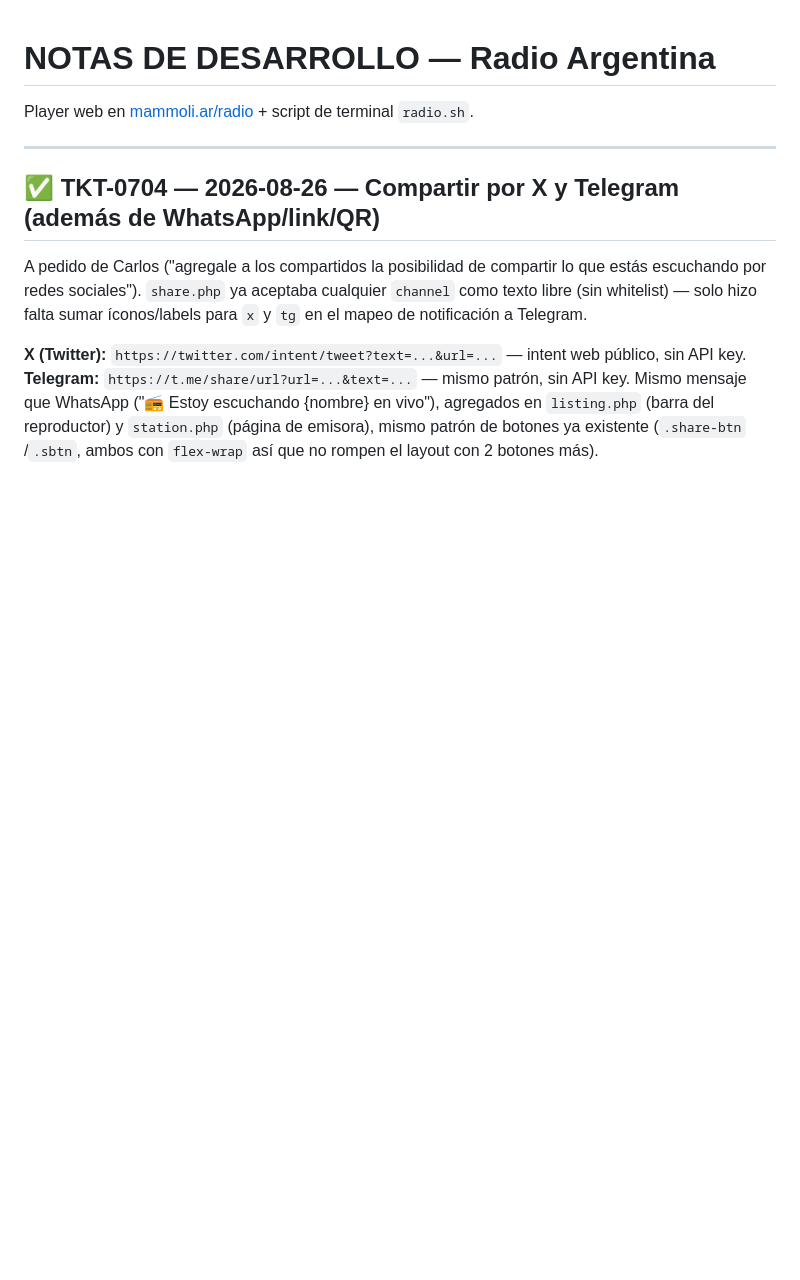
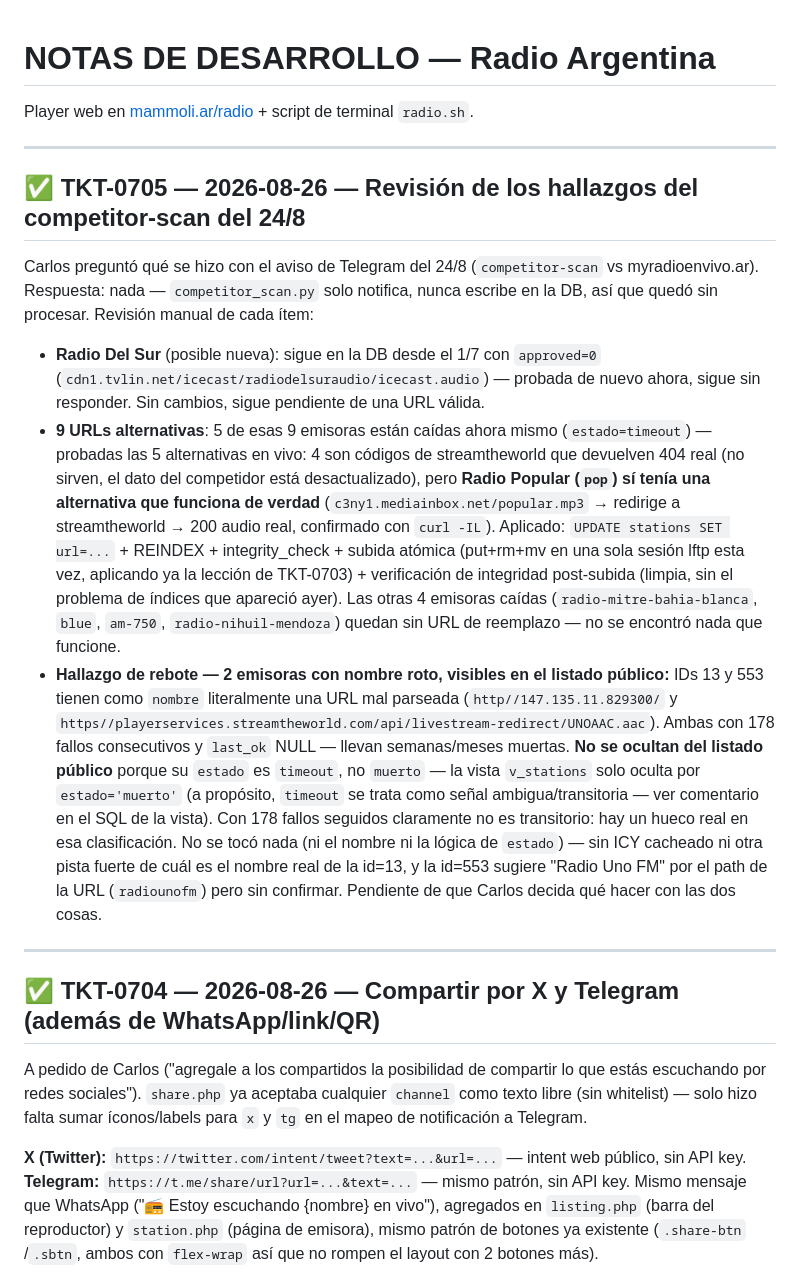
Before and after one commit to camammoli/radio, a Markdown page: NOTAS_DESARROLLO.md, the part around the change. Drawn GitHub-style; blank space fills up the shorter version.

Commit message:
Documenta TKT-0705: revision hallazgos competitor-scan 24/8
Fix aplicado en produccion (URL de Radio Popular). Resto documentado
como hallazgo pendiente de decision (Radio Del Sur sigue caida, 2
emisoras con nombre roto visibles por gap en estado=timeout vs muerto).

Co-Authored-By: Claude Sonnet 5 <noreply@anthropic.com>

```diff
--- a/NOTAS_DESARROLLO.md
+++ b/NOTAS_DESARROLLO.md
@@ -1,6 +1,38 @@
 # NOTAS DE DESARROLLO — Radio Argentina
 
 Player web en [mammoli.ar/radio](https://mammoli.ar/radio/) + script de terminal `radio.sh`.
+
+---
+
+## ✅ TKT-0705 — 2026-08-26 — Revisión de los hallazgos del competitor-scan del 24/8
+
+Carlos preguntó qué se hizo con el aviso de Telegram del 24/8 (`competitor-scan` vs myradioenvivo.ar).
+Respuesta: nada — `competitor_scan.py` solo notifica, nunca escribe en la DB, así que quedó sin
+procesar. Revisión manual de cada ítem:
+
+- **Radio Del Sur** (posible nueva): sigue en la DB desde el 1/7 con `approved=0`
+  (`cdn1.tvlin.net/icecast/radiodelsuraudio/icecast.audio`) — probada de nuevo ahora, sigue sin
+  responder. Sin cambios, sigue pendiente de una URL válida.
+- **9 URLs alternativas**: 5 de esas 9 emisoras están caídas ahora mismo (`estado=timeout`) —
+  probadas las 5 alternativas en vivo: 4 son códigos de streamtheworld que devuelven 404 real (no
+  sirven, el dato del competidor está desactualizado), pero **Radio Popular (`pop`) sí tenía una
+  alternativa que funciona de verdad** (`c3ny1.mediainbox.net/popular.mp3` → redirige a streamtheworld
+  → 200 audio real, confirmado con `curl -IL`). Aplicado: `UPDATE stations SET url=...` + REINDEX +
+  integrity_check + subida atómica (put+rm+mv en una sola sesión lftp esta vez, aplicando ya la
+  lección de TKT-0703) + verificación de integridad post-subida (limpia, sin el problema de índices
+  que apareció ayer). Las otras 4 emisoras caídas (`radio-mitre-bahia-blanca`, `blue`, `am-750`,
+  `radio-nihuil-mendoza`) quedan sin URL de reemplazo — no se encontró nada que funcione.
+- **Hallazgo de rebote — 2 emisoras con nombre roto, visibles en el listado público:** IDs 13 y 553
+  tienen como `nombre` literalmente una URL mal parseada (`http//147.135.11.829300/` y
+  `https//playerservices.streamtheworld.com/api/livestream-redirect/UNOAAC.aac`). Ambas con 178
+  fallos consecutivos y `last_ok` NULL — llevan semanas/meses muertas. **No se ocultan del listado
+  público** porque su `estado` es `timeout`, no `muerto` — la vista `v_stations` solo oculta por
+  `estado='muerto'` (a propósito, `timeout` se trata como señal ambigua/transitoria — ver comentario
+  en el SQL de la vista). Con 178 fallos seguidos claramente no es transitorio: hay un hueco real en
+  esa clasificación. No se tocó nada (ni el nombre ni la lógica de `estado`) — sin ICY cacheado ni
+  otra pista fuerte de cuál es el nombre real de la id=13, y la id=553 sugiere "Radio Uno FM" por el
+  path de la URL (`radiounofm`) pero sin confirmar. Pendiente de que Carlos decida qué hacer con las
+  dos cosas.
 
 ---
 
```
